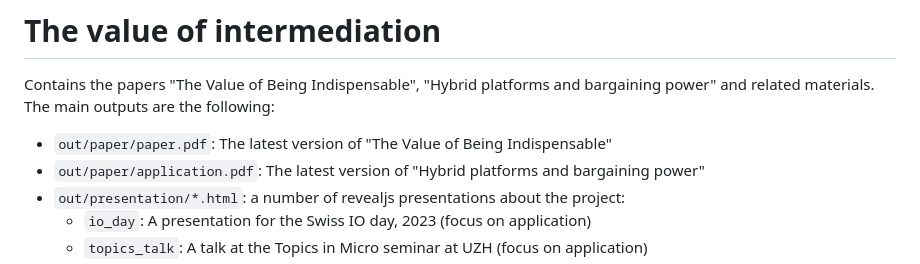
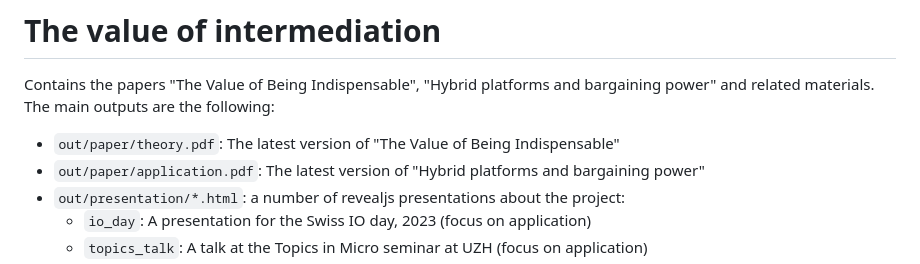
Before and after one commit to stanmart/ValueOfIntermediation, a Markdown page: README.md, the part around the change. GitHub-like rendering.

```diff
--- a/README.md
+++ b/README.md
@@ -6,7 +6,7 @@
 
 Contains the papers "The Value of Being Indispensable", "Hybrid platforms and bargaining power" and related materials. The main outputs are the following:
 
- * `out/paper/paper.pdf`: The latest version of "The Value of Being Indispensable"
+ * `out/paper/theory.pdf`: The latest version of "The Value of Being Indispensable"
  * `out/paper/application.pdf`: The latest version of "Hybrid platforms and bargaining power"
  * `out/presentation/*.html`: a number of revealjs presentations about the project:
    * `io_day`: A presentation for the Swiss IO day, 2023 (focus on application)
```
